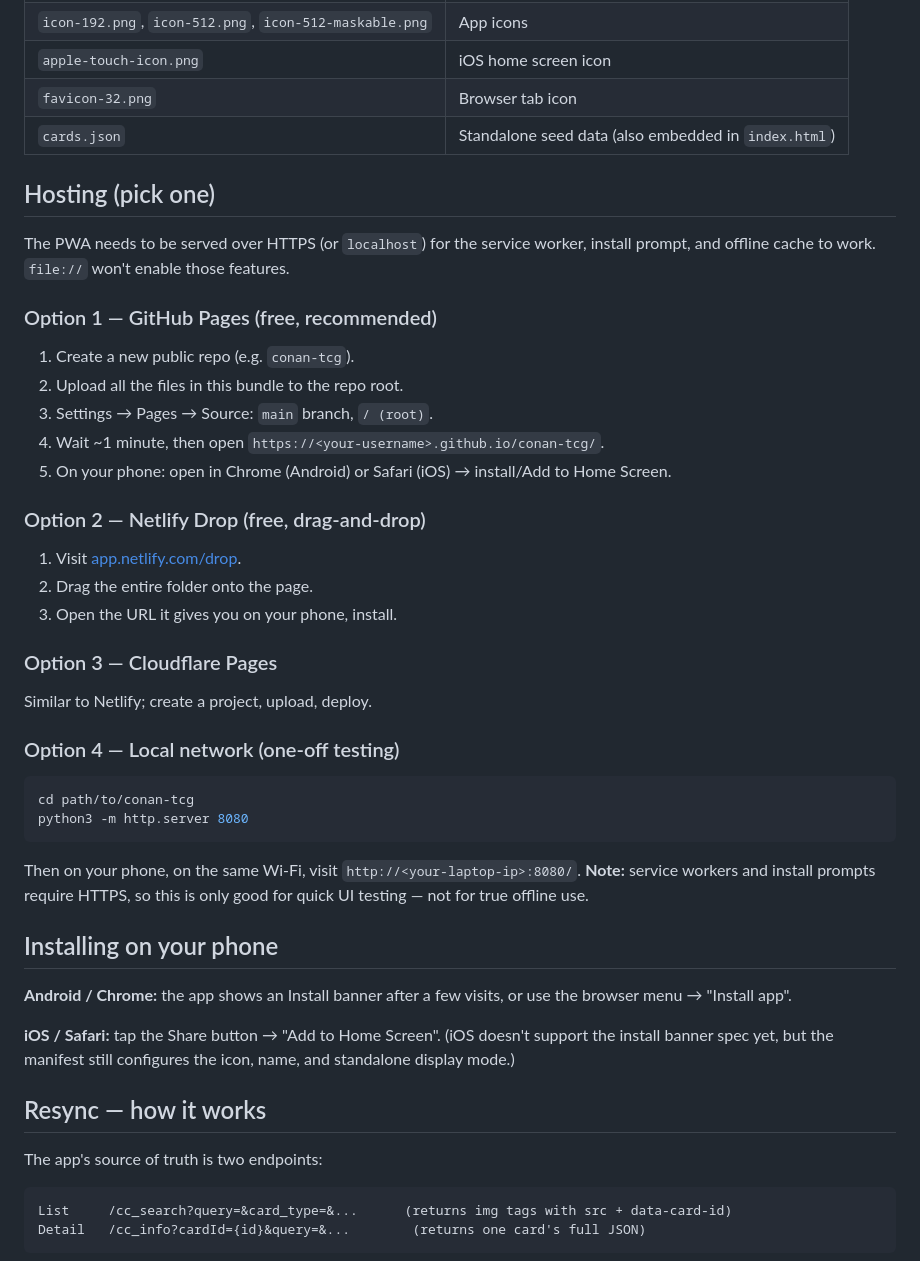
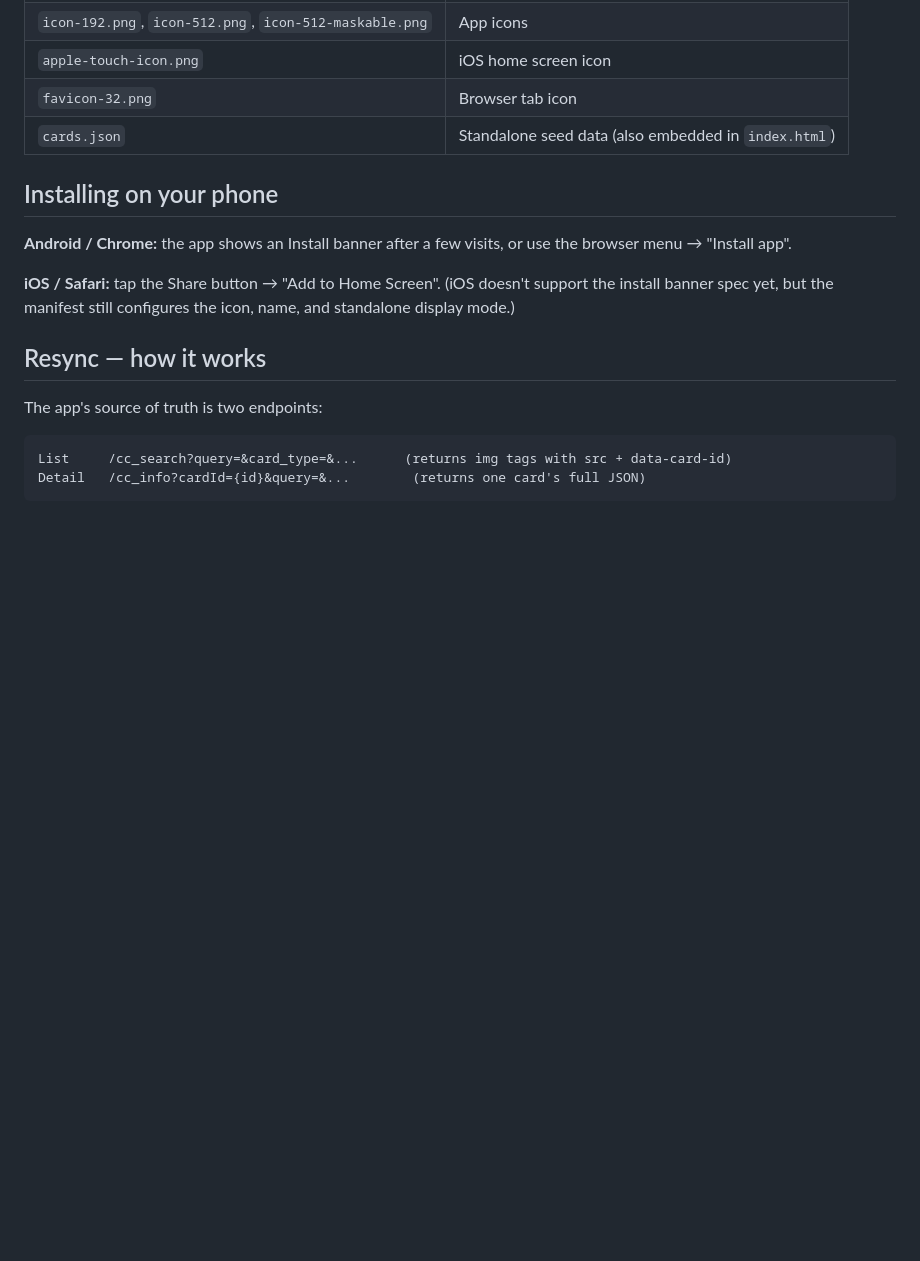
Before and after one commit to nagiyagi/conantcgcard, a Markdown page: README.md, the part around the change. Rendered like a GitHub page; blank space fills up the shorter version.

````diff
--- a/README.md
+++ b/README.md
@@ -28,37 +28,6 @@ A mobile-first PWA for browsing, searching, and tracking your Detective Conan TC
 | `apple-touch-icon.png` | iOS home screen icon |
 | `favicon-32.png` | Browser tab icon |
 | `cards.json` | Standalone seed data (also embedded in `index.html`) |
-
-## Hosting (pick one)
-
-The PWA needs to be served over HTTPS (or `localhost`) for the service worker, install prompt, and offline cache to work. `file://` won't enable those features.
-
-### Option 1 — GitHub Pages (free, recommended)
-
-1. Create a new public repo (e.g. `conan-tcg`).
-2. Upload all the files in this bundle to the repo root.
-3. Settings → Pages → Source: `main` branch, `/ (root)`.
-4. Wait ~1 minute, then open `https://<your-username>.github.io/conan-tcg/`.
-5. On your phone: open in Chrome (Android) or Safari (iOS) → install/Add to Home Screen.
-
-### Option 2 — Netlify Drop (free, drag-and-drop)
-
-1. Visit [app.netlify.com/drop](https://app.netlify.com/drop).
-2. Drag the entire folder onto the page.
-3. Open the URL it gives you on your phone, install.
-
-### Option 3 — Cloudflare Pages
-
-Similar to Netlify; create a project, upload, deploy.
-
-### Option 4 — Local network (one-off testing)
-
-```bash
-cd path/to/conan-tcg
-python3 -m http.server 8080
-```
-
-Then on your phone, on the same Wi-Fi, visit `http://<your-laptop-ip>:8080/`. **Note:** service workers and install prompts require HTTPS, so this is only good for quick UI testing — not for true offline use.
 
 ## Installing on your phone
 
````
